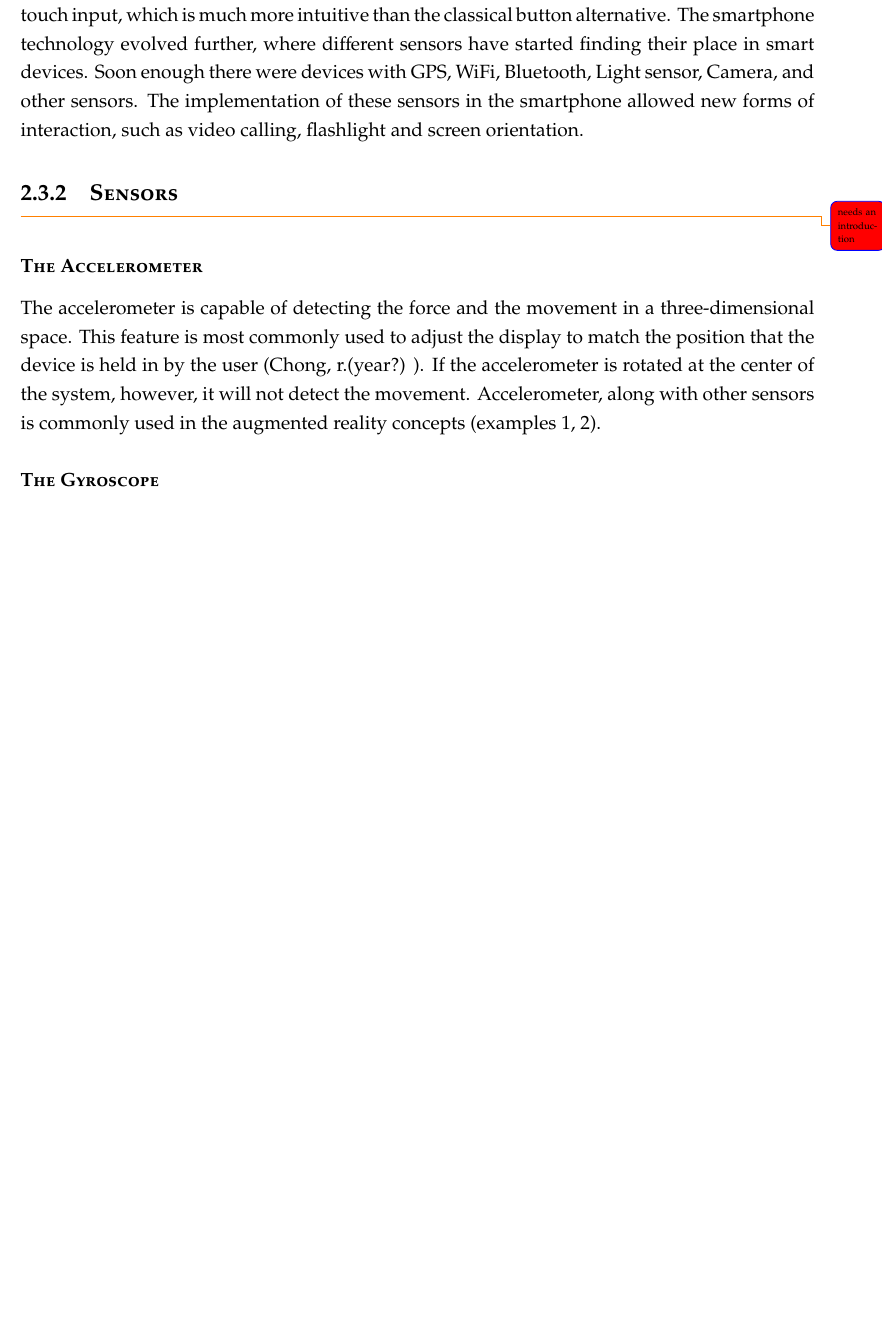
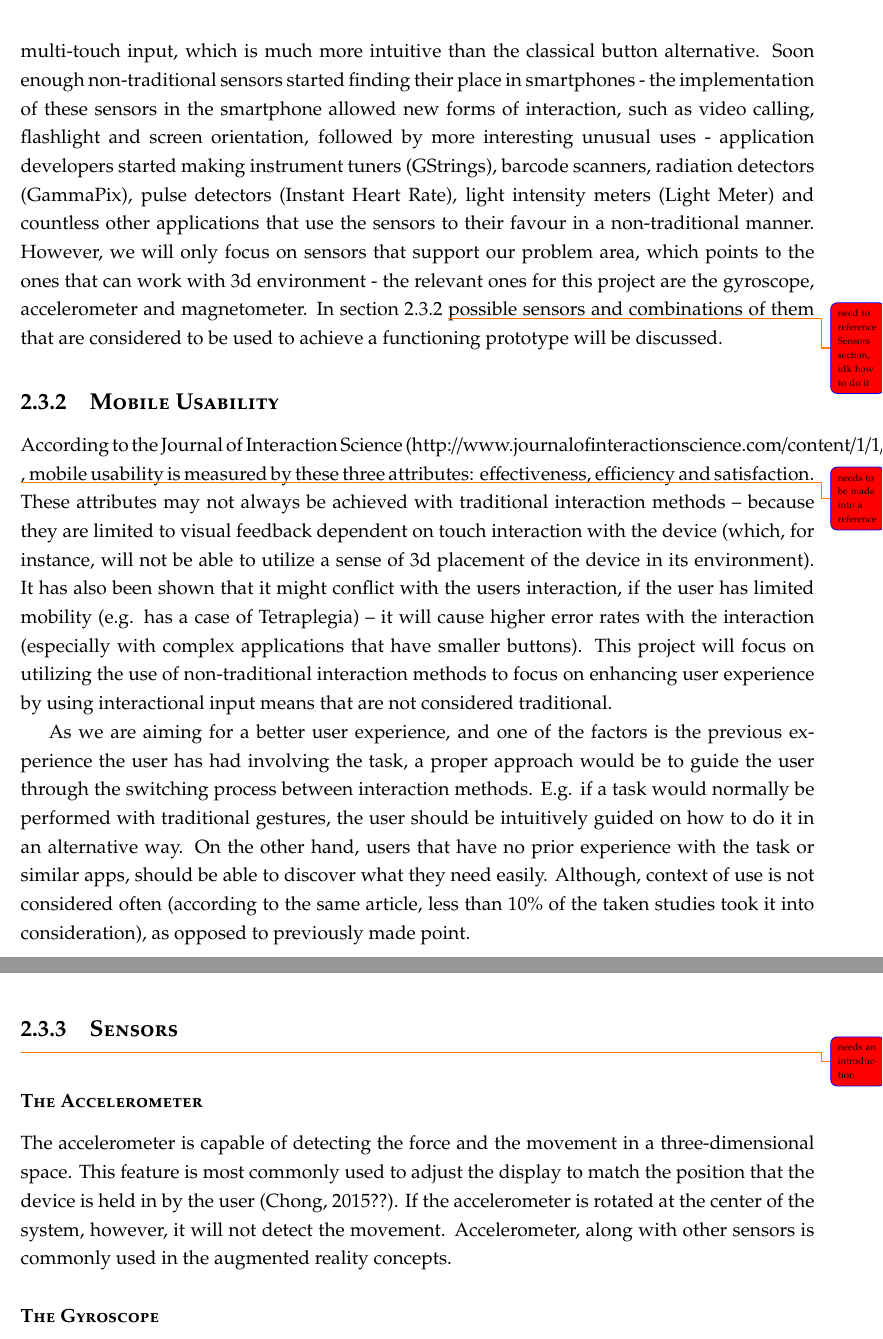
Before and after one commit to lauris47/MEAP2, a LaTeX thesis (Report/report.tex, which reads Report/AnalysisFiles/InteractionDesign.tex): part of page 14 of 24 before the commit and two parts of pages 14 and 15 of 25 after it, the two joined at a grey line, cut so that both start at the same text, the shorter picture padded with empty space. Compiled offline with pdfLaTeX.

Commit message:
ID part updated to whatever is up to date
Interaction Design

```diff
--- a/Report/AnalysisFiles/InteractionDesign.tex
+++ b/Report/AnalysisFiles/InteractionDesign.tex
@@ -2,16 +2,21 @@
 \todo{needs intro ease-in}
 A very important part when developing the application to fit a pleasurable user experience is to make sure that it works as flawless as possible, and there are no misinterpretations when using the product. For the product that is going to be developed, the “traditional” interaction methods do not cover the functionalities that are needed to cover our initial concept needs. To assure that the alternative interaction is integrated in a convenient manner, knowledge about different sensors and possible combination of two or more to make more intelligent outcomes should be established.
 \subsection{Traditional interaction methods and their replacement}
-As technology evolves, new ways of interacting with computational devices are constantly built. With that, people’s needs also change\todo{SOURCE}. The transition from the classical buttons on a cellphone to a touchscreen has made new ways of interaction possible - the delimitation of physical buttons made it available to have any customised graphical interfaces on the screen possible. This made life easier for casual tasks - like zooming a photo using two fingers as multi-touch input, which is much more intuitive than the classical button alternative.
-The smartphone technology evolved further, where different sensors have started finding their place in smart devices. Soon enough there were devices with GPS, WiFi, Bluetooth, Light sensor, Camera, and other sensors. The implementation of these sensors in the smartphone allowed new forms of interaction, such as video calling, flashlight and screen orientation.
-%\begin{itemize}
+As technology evolves, new ways of interacting with computational devices are constantly built. With that, people’s needs also change. The transition from the classical buttons on a cellphone to a touchscreen has made new ways of interaction possible - the delimitation of physical buttons made it available to have any customised graphical interfaces on the screen possible. This made life easier for casual tasks - like zooming a photo using two fingers as multi-touch input, which is much more intuitive than the classical button alternative.
+Soon enough non-traditional sensors started finding their place in smartphones - the implementation of these sensors in the smartphone allowed new forms of interaction, such as video calling, flashlight and screen orientation, followed by more interesting unusual uses - application developers started making instrument tuners (GStrings), barcode scanners, radiation detectors (GammaPix), pulse detectors (Instant Heart Rate), light intensity meters (Light Meter) and countless other applications that use the sensors to their favour in a non-traditional manner. However, we will only focus on sensors that support our problem area, which points to the ones that can work with 3d environment - the relevant ones for this project are the gyroscope, accelerometer and magnetometer. In section 2.3.2 \todo{need to reference Sensors section, idk how to do it} possible sensors and combinations of them that are considered to be used to achieve a functioning prototype will be discussed. %\begin{itemize}
 %\item mention immersion
 %\item if sensors are used well - sharpness achieved. beneficial for imitating %feeling of reality
 %\item conclusion (non-traditional)
 %\item what sensors we are going to use and why
 %\end{itemize}
+
+\subsection{Mobile Usability}
+According to the Journal of Interaction Science (http://www.journalofinteractionscience.com/content/1/1/1) \todo{needs to be made into a reference}, mobile usability is measured by these three attributes: effectiveness, efficiency and satisfaction. These attributes may not always be achieved with traditional interaction methods – because they are limited to visual feedback dependent on touch interaction with the device (which, for instance, will not be able to utilize a sense of 3d placement of the device in its environment). It has also been shown that it might conflict with the users interaction, if the user has limited mobility (e.g. has a case of Tetraplegia) – it will cause higher error rates with the interaction (especially with complex applications that have smaller buttons). This project will focus on utilizing the use of non-traditional interaction methods to focus on enhancing user experience by using interactional input means that are not considered traditional.
+
+As we are aiming for a better user experience, and one of the factors is the previous experience the user has had involving the task, a proper approach would be to guide the user through the switching process between interaction methods. E.g. if a task would normally be performed with traditional gestures, the user should be intuitively guided on how to do it in an alternative way. On the other hand, users that have no prior experience with the task or similar apps, should be able to discover what they need easily. Although, context of use is not considered often (according to the same article, less than 10\% of the taken studies took it into consideration), as opposed to previously made point.
+
 \subsection{Sensors}
 \todo{needs an introduction}
 \subsubsection*{The Accelerometer}
-The accelerometer is capable of detecting the force and the movement in a three-dimensional space. This feature is most commonly used to adjust the display to match the position that the device is held in by the user (Chong, r.(year?) ). If the accelerometer is rotated at the center of the system, however, it will not detect the movement. Accelerometer, along with other sensors is commonly used in the augmented reality concepts (examples 1, 2).
+The accelerometer is capable of detecting the force and the movement in a three-dimensional space. This feature is most commonly used to adjust the display to match the position that the device is held in by the user (Chong, 2015??). If the accelerometer is rotated at the center of the system, however, it will not detect the movement. Accelerometer, along with other sensors is commonly used in the augmented reality concepts.
 \subsubsection*{The Gyroscope}
```
Also changed, not shown: Report/report.pdf, Report/AnalysisFiles/InteractionDesign.tex (9 more changed lines).
